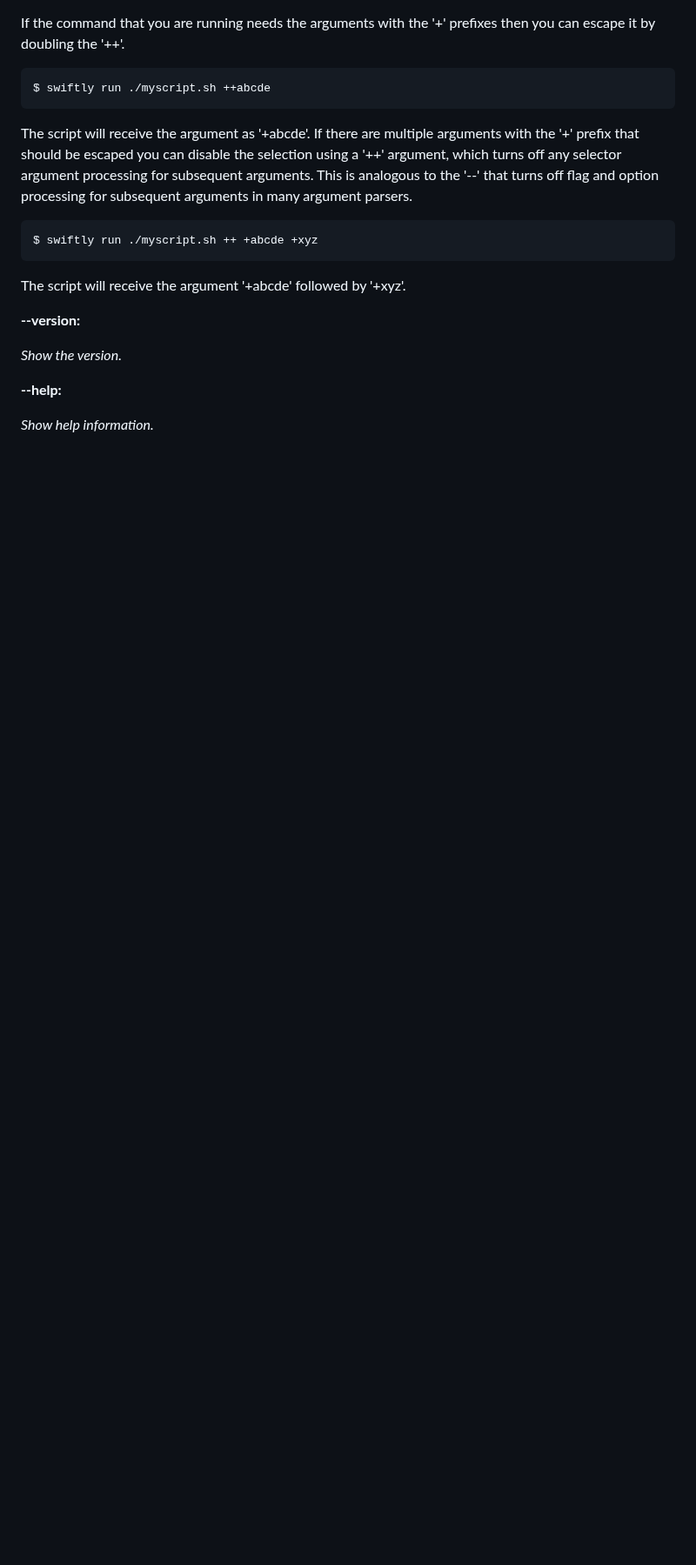
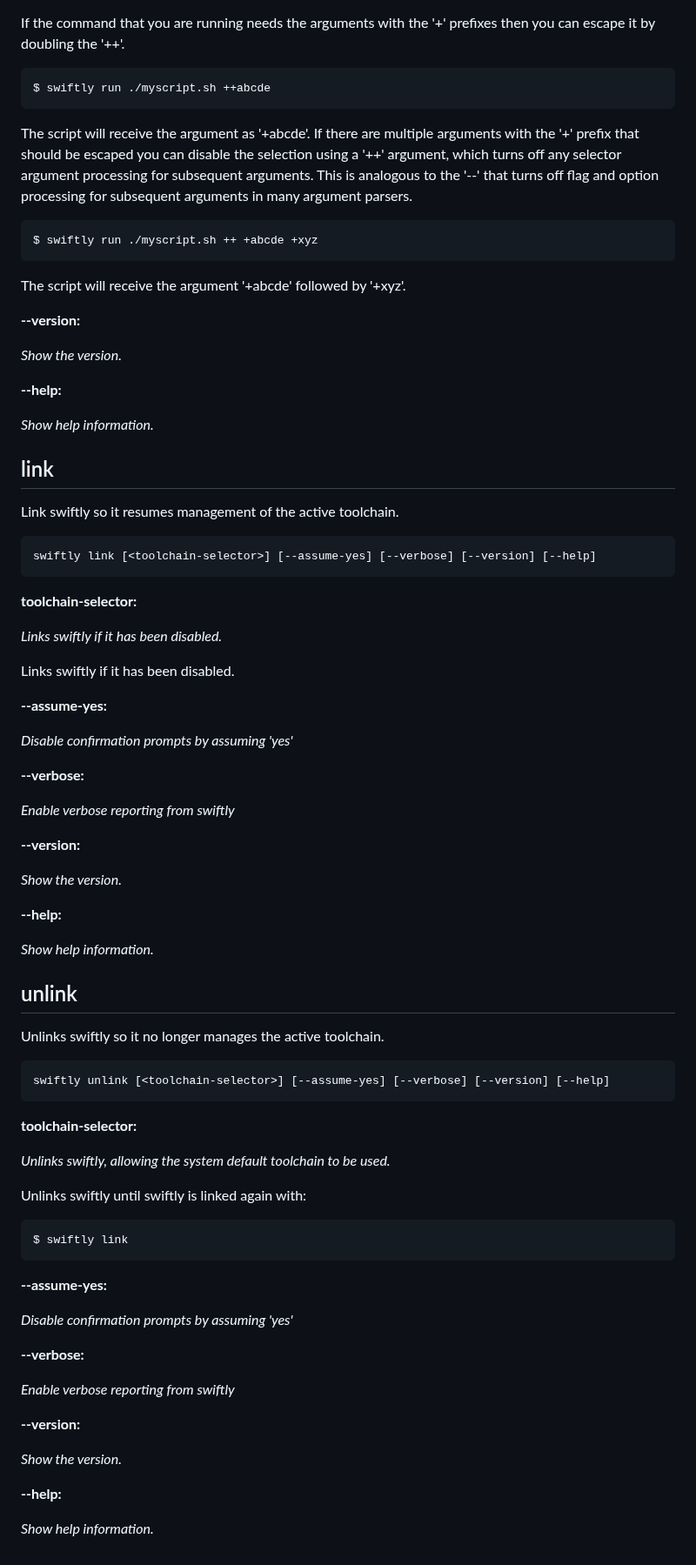
Before and after one commit to swiftlang/swiftly, a Markdown page: Documentation/SwiftlyDocs.docc/swiftly-cli-reference.md, the part around the change. Shown at 87% size. Rendered like a GitHub page; blank space fills up the shorter version.

Commit message:
Update documentation

````diff
--- a/Documentation/SwiftlyDocs.docc/swiftly-cli-reference.md
+++ b/Documentation/SwiftlyDocs.docc/swiftly-cli-reference.md
@@ -537,3 +537,81 @@ The script will receive the argument '+abcde' followed by '+xyz'.
 **--help:**
 
 *Show help information.*
+
+
+
+
+## link
+
+Link swiftly so it resumes management of the active toolchain.
+
+```
+swiftly link [<toolchain-selector>] [--assume-yes] [--verbose] [--version] [--help]
+```
+
+**toolchain-selector:**
+
+*Links swiftly if it has been disabled.*
+
+
+Links swiftly if it has been disabled.
+
+
+**--assume-yes:**
+
+*Disable confirmation prompts by assuming 'yes'*
+
+
+**--verbose:**
+
+*Enable verbose reporting from swiftly*
+
+
+**--version:**
+
+*Show the version.*
+
+
+**--help:**
+
+*Show help information.*
+
+
+
+
+## unlink
+
+Unlinks swiftly so it no longer manages the active toolchain.
+
+```
+swiftly unlink [<toolchain-selector>] [--assume-yes] [--verbose] [--version] [--help]
+```
+
+**toolchain-selector:**
+
+*Unlinks swiftly, allowing the system default toolchain to be used.*
+
+
+Unlinks swiftly until swiftly is linked again with:
+
+    $ swiftly link
+
+
+**--assume-yes:**
+
+*Disable confirmation prompts by assuming 'yes'*
+
+
+**--verbose:**
+
+*Enable verbose reporting from swiftly*
+
+
+**--version:**
+
+*Show the version.*
+
+
+**--help:**
+
+*Show help information.*
````
